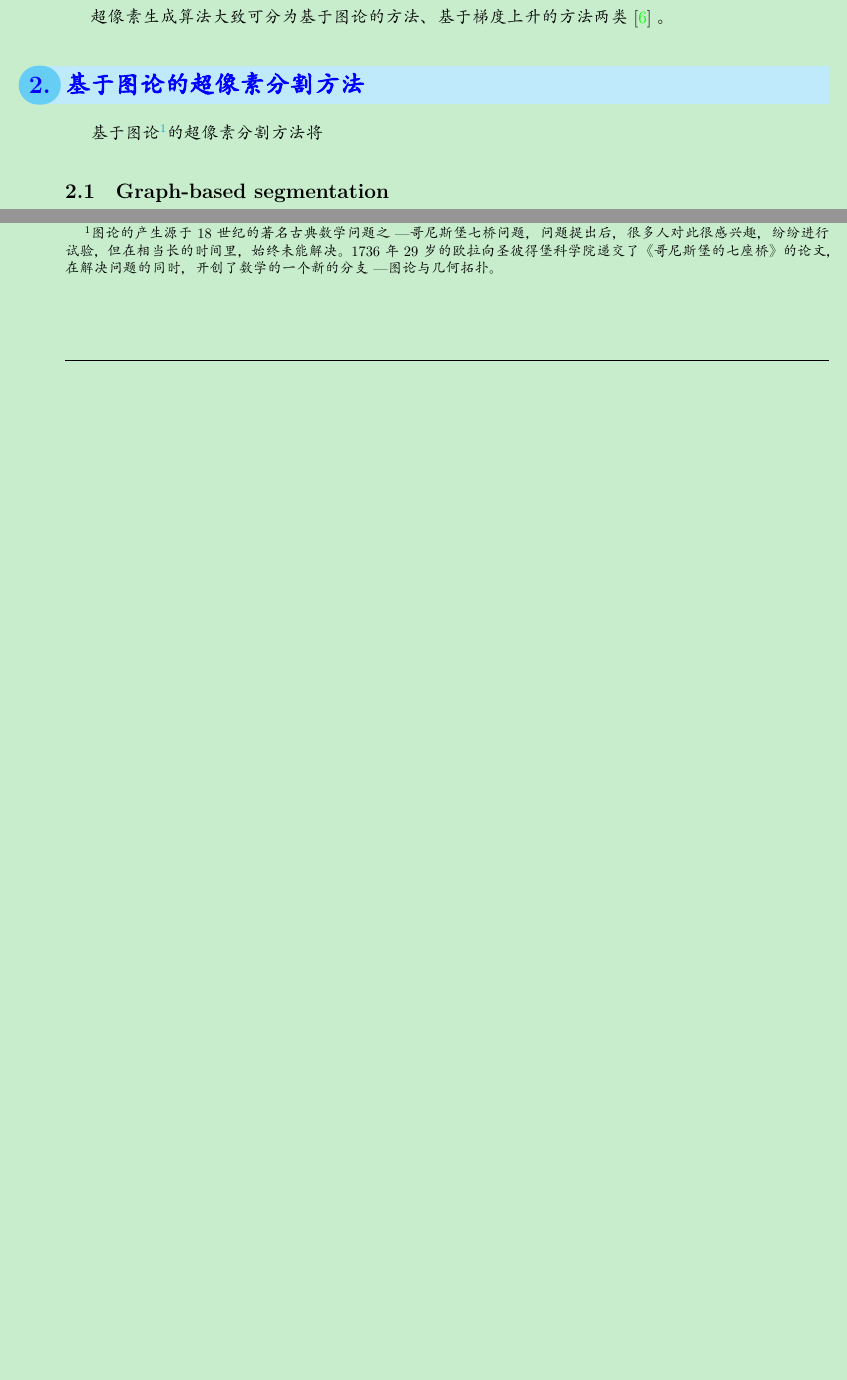
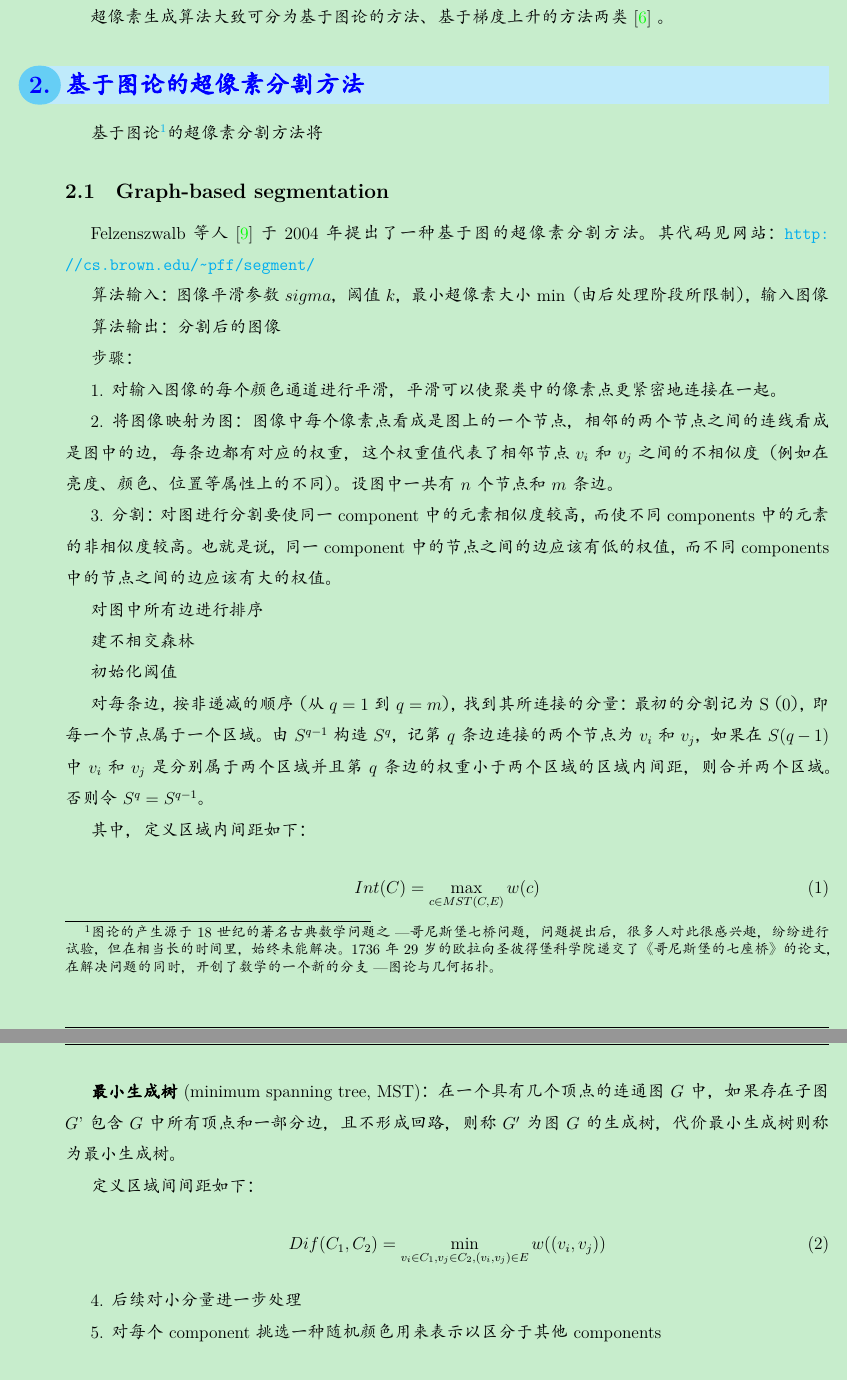
Before and after one commit to zhuyafei/Superpixel_Segmentation, a LaTeX document (superpixel.tex): two parts of page 2 of 10 before the commit and two parts of pages 2 and 3 of 12 after it, joined at a grey line, cut so that both start at the same text, the shorter picture padded with empty space. The pictures show the PDF file superpixel.pdf that the author committed with the source.

Commit message:
Add some contents about graph-based segmentation

```diff
--- a/superpixel.tex
+++ b/superpixel.tex
@@ -223,8 +223,43 @@
 
 \subsection{Graph-based segmentation}
 
-Felzenszwalb等人~\cite{felzenszwalb2004efficient}
-http://cs.brown.edu/~pff/segment/
+Felzenszwalb等人~\cite{felzenszwalb2004efficient}于2004年提出了一种基于图的超像素分割方法。其代码见网站：\url{http://cs.brown.edu/~pff/segment/}
+
+算法输入：图像平滑参数$sigma$，阈值$k$，最小超像素大小min（由后处理阶段所限制），输入图像
+
+算法输出：分割后的图像
+
+步骤：
+
+1. 对输入图像的每个颜色通道进行平滑，平滑可以使聚类中的像素点更紧密地连接在一起。
+
+2. 将图像映射为图：图像中每个像素点看成是图上的一个节点，相邻的两个节点之间的连线看成是图中的边，每条边都有对应的权重，这个权重值代表了相邻节点$v_i$和$v_j$之间的不相似度（例如在亮度、颜色、位置等属性上的不同）。设图中一共有$n$个节点和$m$条边。
+
+3. 分割：对图进行分割要使同一component中的元素相似度较高，而使不同components中的元素的非相似度较高。也就是说，同一component中的节点之间的边应该有低的权值，而不同components中的节点之间的边应该有大的权值。
+
+对图中所有边进行排序
+
+建不相交森林
+
+初始化阈值
+
+对每条边，按非递减的顺序（从$q=1$到$q=m$），找到其所连接的分量：最初的分割记为S（0），即每一个节点属于一个区域。由$S^{q-1}$构造$S^q$，记第$q$条边连接的两个节点为$v_i$和$v_j$，如果在$S(q-1)$中$v_i$和$v_j$是分别属于两个区域并且第$q$条边的权重小于两个区域的区域内间距，则合并两个区域。否则令$S^q = S^{q-1}$。
+
+其中，定义区域内间距如下：
+\begin{align}
+Int(C) = \max_{c \in MST(C, E)}w(c)
+\end{align}
+
+\textbf{最小生成树}(minimum spanning tree, MST)：在一个具有几个顶点的连通图$G$中，如果存在子图$G$'包含$G$中所有顶点和一部分边，且不形成回路，则称$G'$为图$G$的生成树，代价最小生成树则称为最小生成树。
+
+定义区域间间距如下：
+\begin{align}
+Dif(C_1, C_2) = \min_{v_i \in C_1, v_j \in C_2, (v_i, v_j)\in E}w((v_i, v_j))
+\end{align}
+
+4. 后续对小分量进一步处理
+
+5. 对每个component挑选一种随机颜色用来表示以区分于其他components
 
 \section{基于梯度上升的超像素分割方法}
 
```
Also changed, not shown: figures/GB1.jpg (added), figures/GB1.png (added), superpixel.pdf, superpixel.tex (13 more changed lines).
